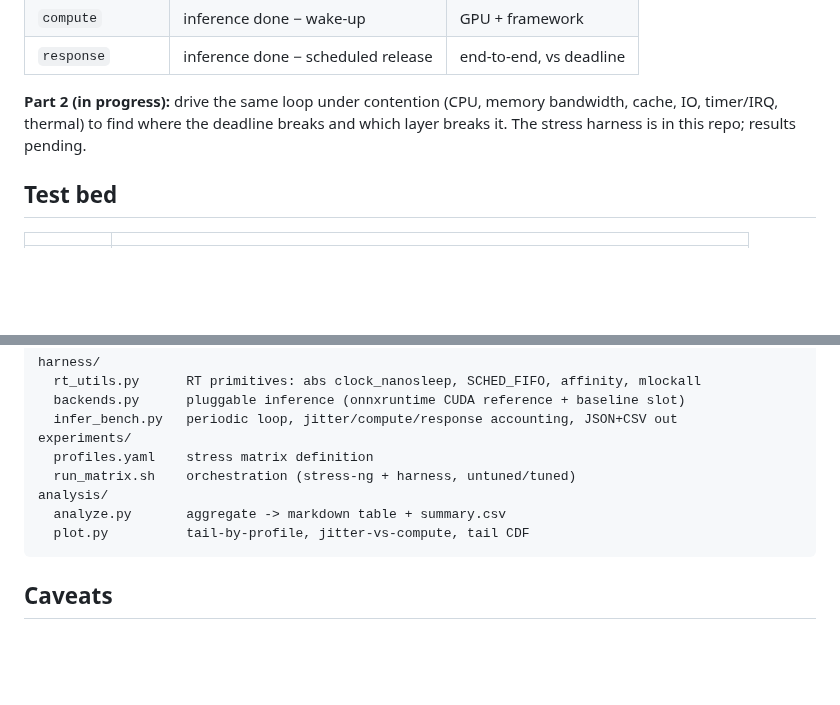
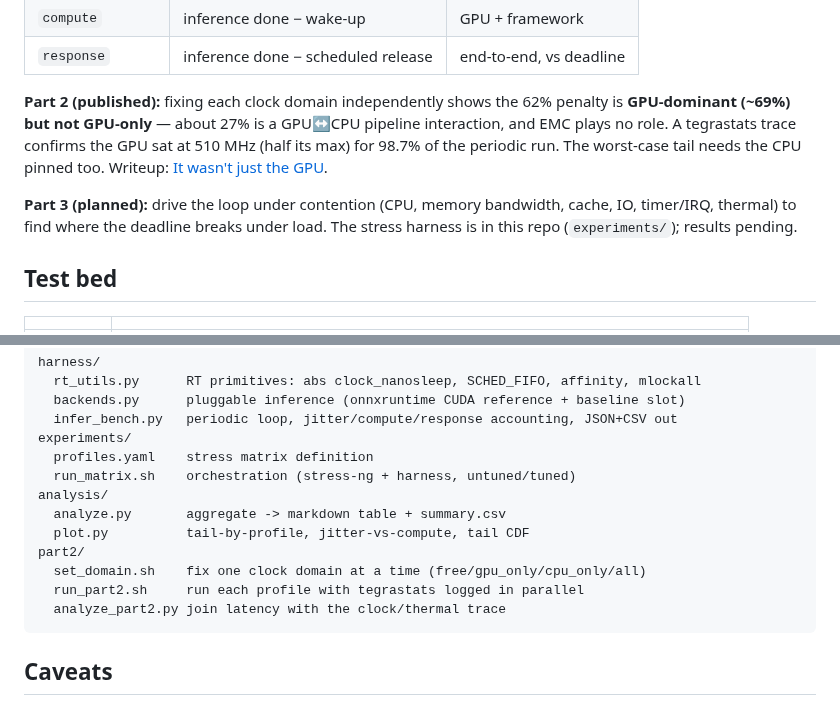
Before and after one commit to dankang21/jetson-latency-lab, a Markdown page: README.md, 2 parts joined by grey strips. GitHub-like rendering; blank space fills up the shorter version.

Commit message:
README updated for part2

````diff
--- a/README.md
+++ b/README.md
@@ -27,9 +27,16 @@ attributable rather than guessed:
 | `compute` | inference done − wake-up | GPU + framework |
 | `response` | inference done − scheduled release | end-to-end, vs deadline |
 
-**Part 2 (in progress):** drive the same loop under contention (CPU, memory
-bandwidth, cache, IO, timer/IRQ, thermal) to find where the deadline breaks and
-which layer breaks it. The stress harness is in this repo; results pending.
+**Part 2 (published):** fixing each clock domain independently shows the 62%
+penalty is **GPU-dominant (~69%) but not GPU-only** — about 27% is a GPU↔CPU
+pipeline interaction, and EMC plays no role. A tegrastats trace confirms the GPU
+sat at 510 MHz (half its max) for 98.7% of the periodic run. The worst-case tail
+needs the CPU pinned too. Writeup:
+[It wasn't just the GPU](https://www.cleinsoft.com/dk/posts/it-wasnt-just-the-gpu).
+
+**Part 3 (planned):** drive the loop under contention (CPU, memory bandwidth,
+cache, IO, timer/IRQ, thermal) to find where the deadline breaks under load. The
+stress harness is in this repo (`experiments/`); results pending.
 
 ## Test bed
 
@@ -125,6 +155,10 @@ experiments/
 analysis/
   analyze.py       aggregate -> markdown table + summary.csv
   plot.py          tail-by-profile, jitter-vs-compute, tail CDF
+part2/
+  set_domain.sh    fix one clock domain at a time (free/gpu_only/cpu_only/all)
+  run_part2.sh     run each profile with tegrastats logged in parallel
+  analyze_part2.py join latency with the clock/thermal trace
 ```
 
 ## Caveats
````
Also changed, not shown: other parts of README.md (+26 -3 lines), docs/p2_decomposition.png (added), docs/p2_gpu_clock_evidence.png (added), docs/p2_tail_spread.png (added).
